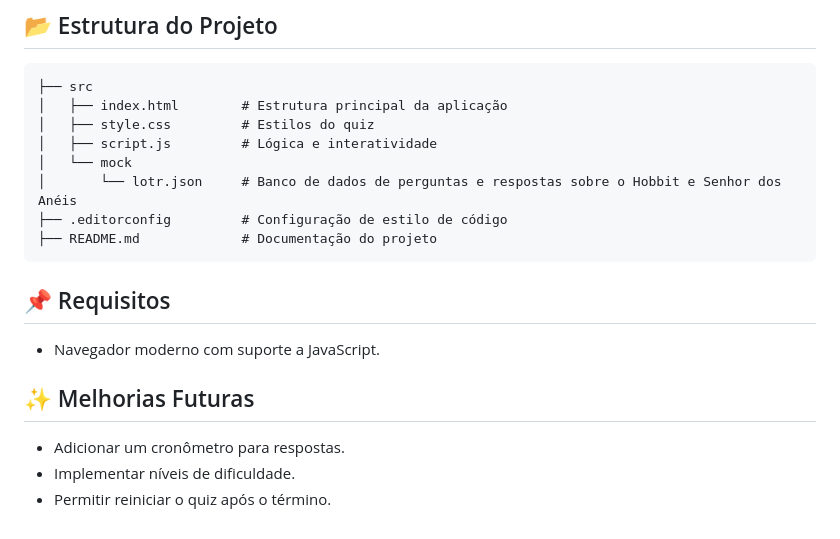
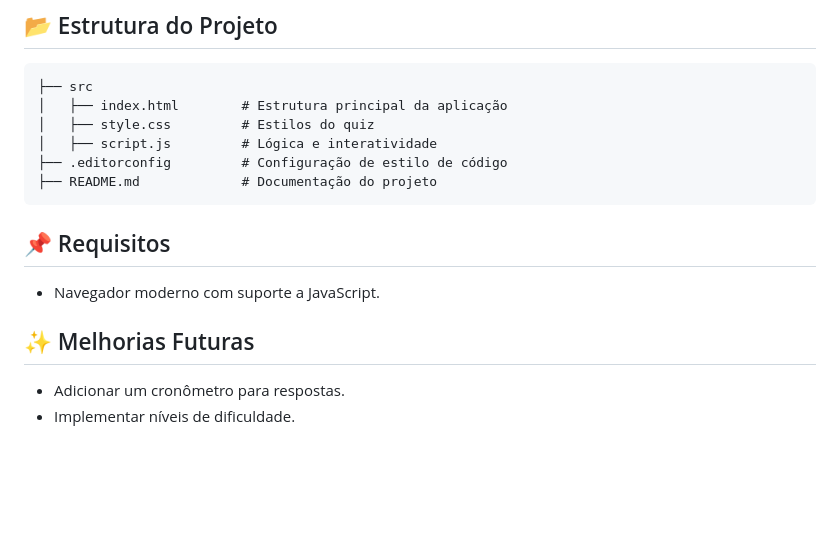
Before and after one commit to ViniMesquitaa/interactive-games, a Markdown page: README.md, the part around the change. Rendered like a GitHub page; blank space fills up the shorter version.

````diff
--- a/README.md
+++ b/README.md
@@ -86,8 +86,6 @@ Criar um quiz interativo com perguntas que mudam dinamicamente, fornecendo feedb
 │   ├── index.html        # Estrutura principal da aplicação
 │   ├── style.css         # Estilos do quiz
 │   ├── script.js         # Lógica e interatividade
-│   └── mock
-│       └── lotr.json     # Banco de dados de perguntas e respostas sobre o Hobbit e Senhor dos Anéis
 ├── .editorconfig         # Configuração de estilo de código
 ├── README.md             # Documentação do projeto
 ```
@@ -104,7 +102,6 @@ Criar um quiz interativo com perguntas que mudam dinamicamente, fornecendo feedb
 
 - Adicionar um cronômetro para respostas.
 - Implementar níveis de dificuldade.
-- Permitir reiniciar o quiz após o término.
 
 <!-- Shields Configuration -->
 
````
